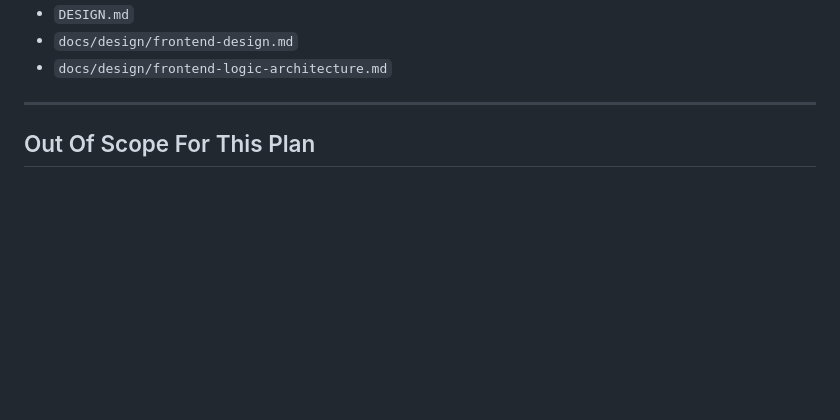
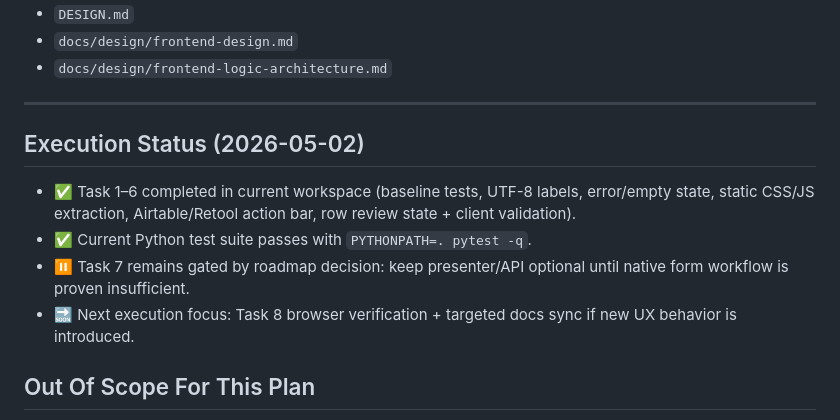
Before and after one commit to skydreamer0/MOR, a Markdown page: docs/plans/2026-05-02-airtable-retool-frontend-implementation-plan.md, the part around the change. Drawn GitHub-style; blank space fills up the shorter version.

```diff
--- a/docs/plans/2026-05-02-airtable-retool-frontend-implementation-plan.md
+++ b/docs/plans/2026-05-02-airtable-retool-frontend-implementation-plan.md
@@ -451,6 +451,14 @@ If the UI behavior changes materially, update:
 
 ---
 
+
+## Execution Status (2026-05-02)
+
+- ✅ Task 1–6 completed in current workspace (baseline tests, UTF-8 labels, error/empty state, static CSS/JS extraction, Airtable/Retool action bar, row review state + client validation).
+- ✅ Current Python test suite passes with `PYTHONPATH=. pytest -q`.
+- ⏸️ Task 7 remains gated by roadmap decision: keep presenter/API optional until native form workflow is proven insufficient.
+- 🔜 Next execution focus: Task 8 browser verification + targeted docs sync if new UX behavior is introduced.
+
 ## Out Of Scope For This Plan
 
 - React, Next.js, shadcn/ui, or TanStack Table migration.
```
Also changed, not shown: docs/roadmaps/airtable-retool-forecast-review-roadmap.md (+15 -0 lines).
